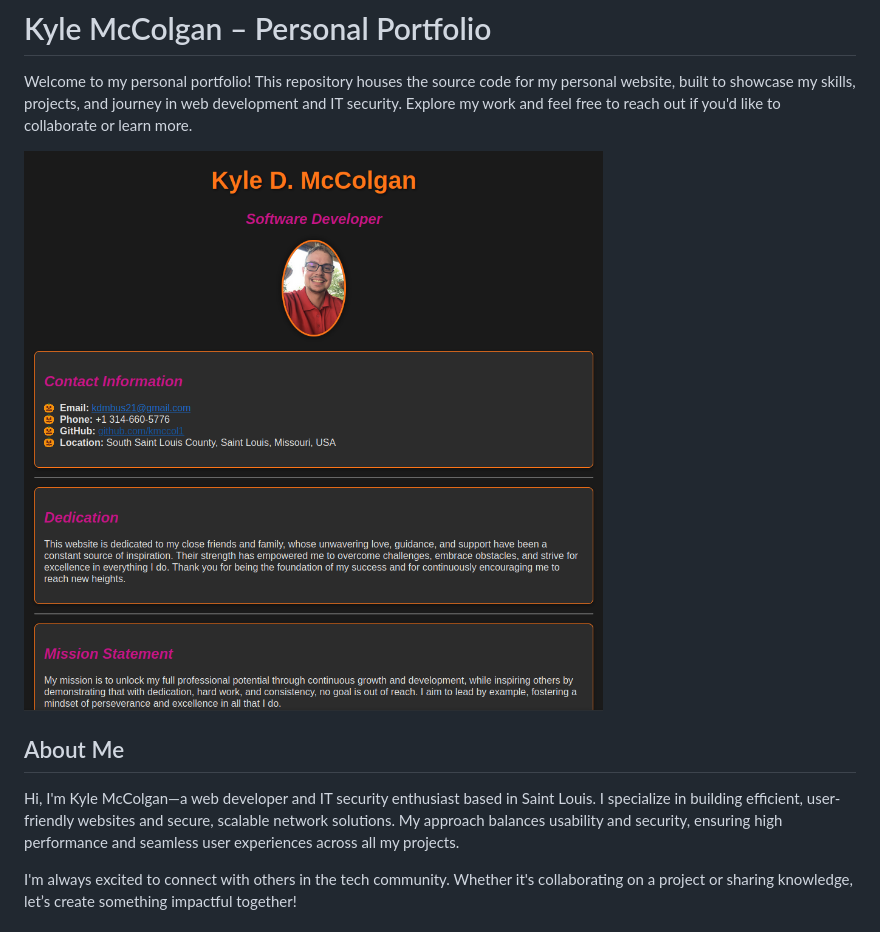
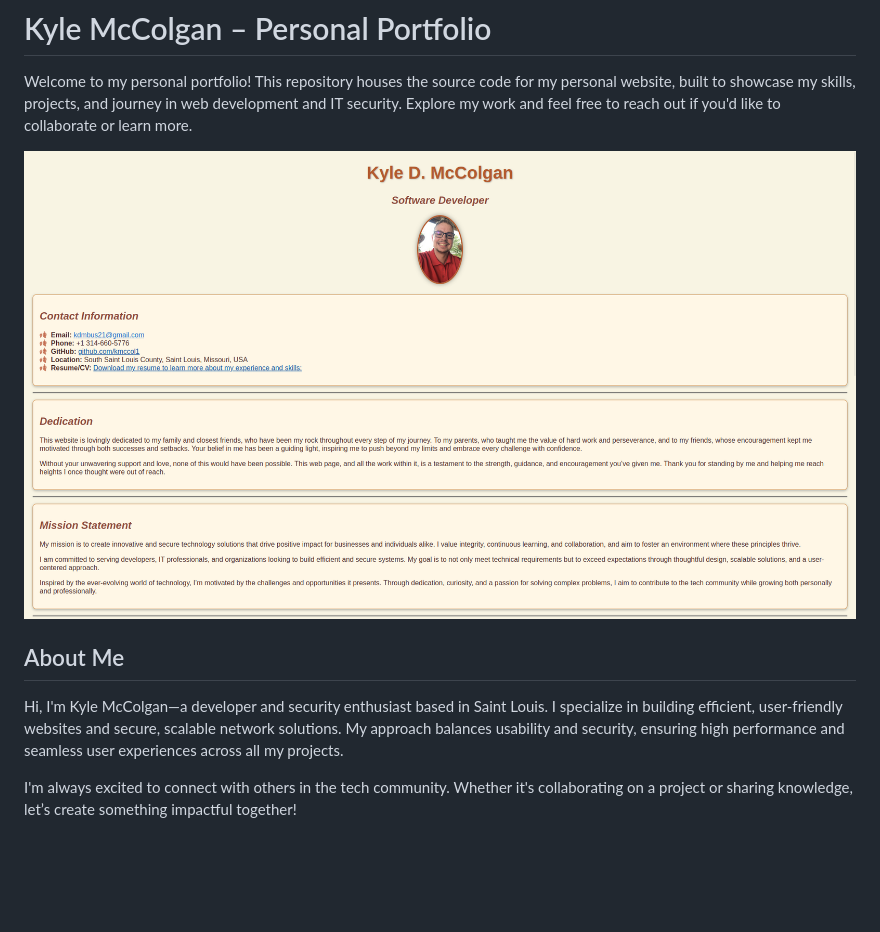
Before and after one commit to kmccol1/kyle-mccolgan, a Markdown page: README.md, the part around the change. Rendered like a GitHub page; pictures changed too: images/Screenshot_20241118_214223.png (added); blank space fills up the shorter version.

```diff
--- a/README.md
+++ b/README.md
@@ -3,11 +3,11 @@
 
 Welcome to my personal portfolio! This repository houses the source code for my personal website, built to showcase my skills, projects, and journey in web development and IT security. Explore my work and feel free to reach out if you'd like to collaborate or learn more.
 
-![Portfolio Screenshot](./images/Screenshot_20241021_155359-1.png)
+![Portfolio Screenshot](./images/Screenshot_20241118_214223.png)
 
 ## About Me
 
-Hi, I'm Kyle McColgan—a web developer and IT security enthusiast based in Saint Louis. I specialize in building efficient, user-friendly websites and secure, scalable network solutions. My approach balances usability and security, ensuring high performance and seamless user experiences across all my projects.
+Hi, I'm Kyle McColgan—a developer and security enthusiast based in Saint Louis. I specialize in building efficient, user-friendly websites and secure, scalable network solutions. My approach balances usability and security, ensuring high performance and seamless user experiences across all my projects.
 
 I'm always excited to connect with others in the tech community. Whether it's collaborating on a project or sharing knowledge, let’s create something impactful together!
 
```
Also changed, not shown: images/kdm-ocean-01.png (added), 2 other files.
